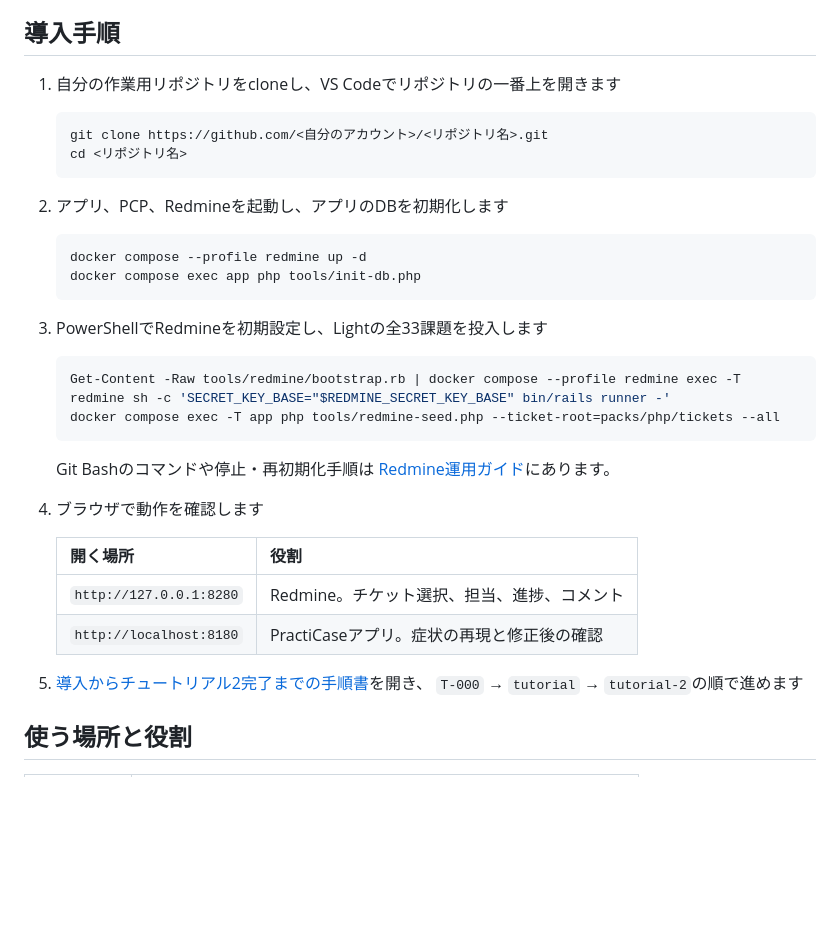
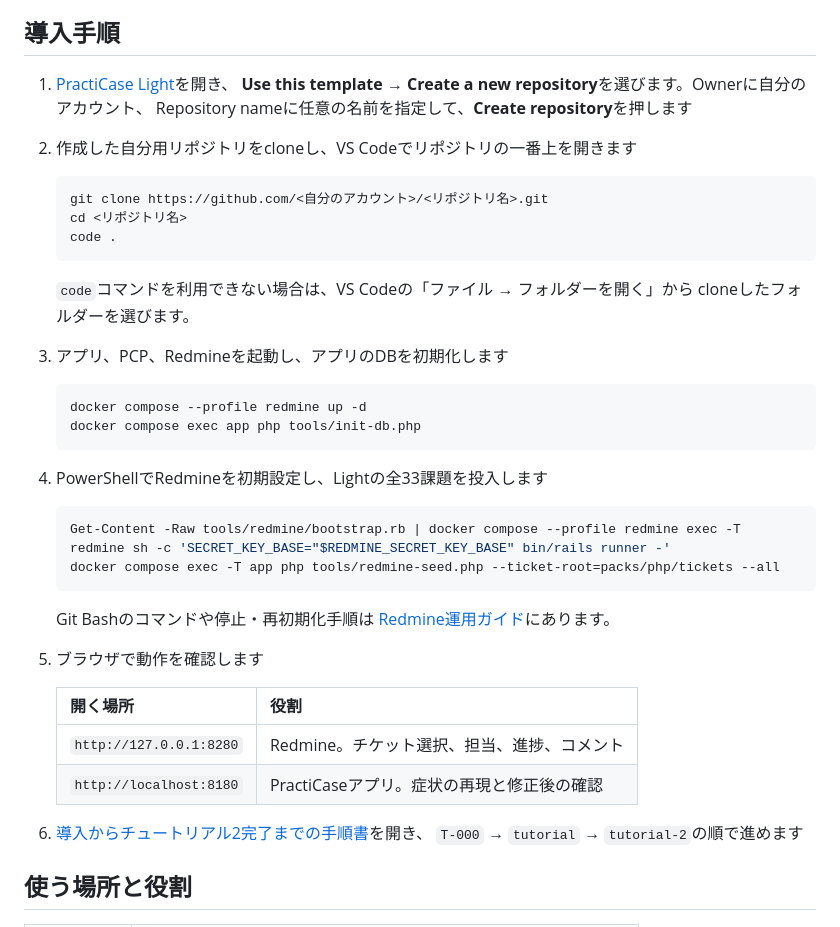
Before and after one commit to NULL-N/practicase-light, a Markdown page: README.md, the part around the change. Rendered like a GitHub page; blank space fills up the shorter version.

````diff
--- a/README.md
+++ b/README.md
@@ -27,21 +27,29 @@ Docker Composeが固定済みのイメージを取得・起動します。
 
 ## 導入手順
 
-1. 自分の作業用リポジトリをcloneし、VS Codeでリポジトリの一番上を開きます
+1. [PractiCase Light](https://github.com/NULL-N/practicase-light)を開き、
+   **Use this template → Create a new repository**を選びます。Ownerに自分のアカウント、
+   Repository nameに任意の名前を指定して、**Create repository**を押します
+
+2. 作成した自分用リポジトリをcloneし、VS Codeでリポジトリの一番上を開きます
 
    ```text
    git clone https://github.com/<自分のアカウント>/<リポジトリ名>.git
    cd <リポジトリ名>
+   code .
    ```
 
-2. アプリ、PCP、Redmineを起動し、アプリのDBを初期化します
+   `code`コマンドを利用できない場合は、VS Codeの「ファイル → フォルダーを開く」から
+   cloneしたフォルダーを選びます。
+
+3. アプリ、PCP、Redmineを起動し、アプリのDBを初期化します
 
    ```text
    docker compose --profile redmine up -d
    docker compose exec app php tools/init-db.php
    ```
 
-3. PowerShellでRedmineを初期設定し、Lightの全33課題を投入します
+4. PowerShellでRedmineを初期設定し、Lightの全33課題を投入します
 
    ```powershell
    Get-Content -Raw tools/redmine/bootstrap.rb | docker compose --profile redmine exec -T redmine sh -c 'SECRET_KEY_BASE="$REDMINE_SECRET_KEY_BASE" bin/rails runner -'
@@ -51,14 +59,14 @@ Docker Composeが固定済みのイメージを取得・起動します。
    Git Bashのコマンドや停止・再初期化手順は
    [Redmine運用ガイド](docs/02_作業ルール/redmine-guide.md)にあります。
 
-4. ブラウザで動作を確認します
+5. ブラウザで動作を確認します
 
    | 開く場所 | 役割 |
    |---|---|
    | `http://127.0.0.1:8280` | Redmine。チケット選択、担当、進捗、コメント |
    | `http://localhost:8180` | PractiCaseアプリ。症状の再現と修正後の確認 |
 
-5. [導入からチュートリアル2完了までの手順書](docs/00_はじめに/start-to-tutorial-guide.md)を開き、
+6. [導入からチュートリアル2完了までの手順書](docs/00_はじめに/start-to-tutorial-guide.md)を開き、
    `T-000` → `tutorial` → `tutorial-2`の順で進めます
 
 ## 使う場所と役割
````
Also changed, not shown: docs/00_はじめに/setup-guide.md (+6 -2 lines).
